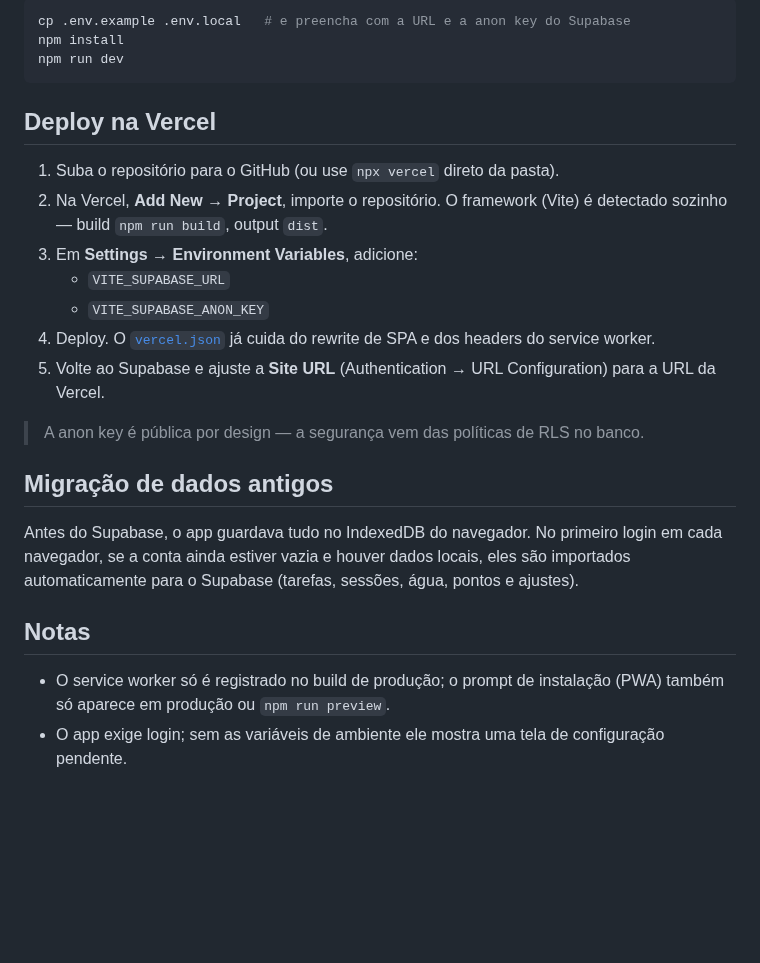
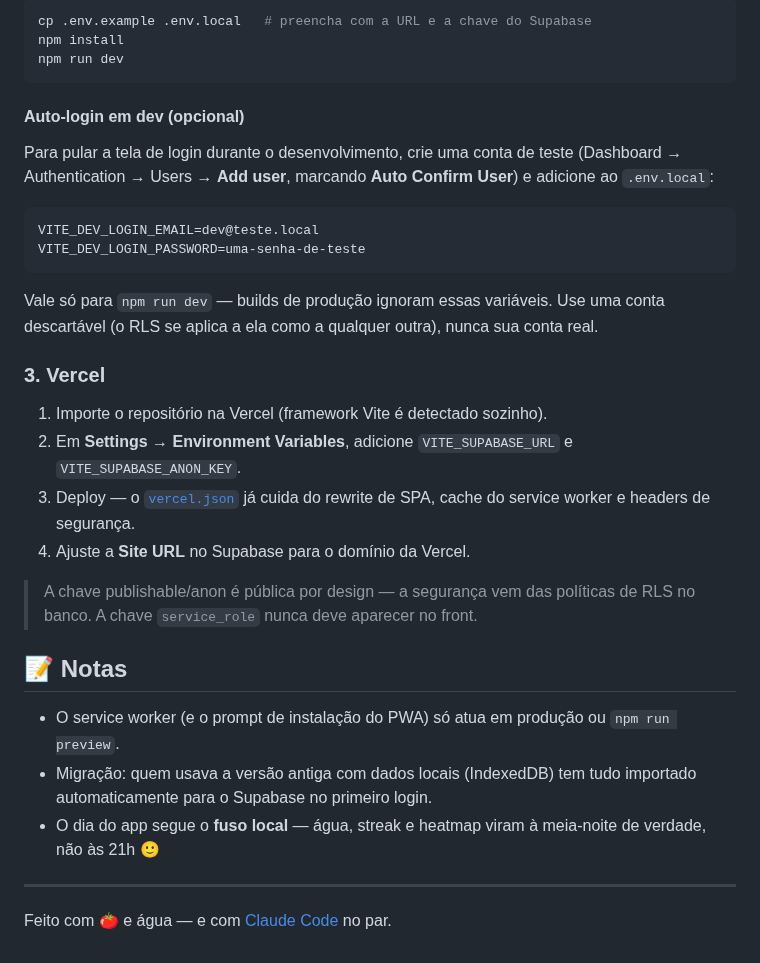
Before and after one commit to icaroalmeida-a3data/foconow, a Markdown page: README.md, the part around one of its changes. Drawn GitHub-style; blank space fills up the shorter version.

````diff
--- a/README.md
+++ b/README.md
@@ -20,27 +41,39 @@ Pomodoro + tarefas com visual pixel art. PWA instalável, com dados e autentica
 
 ```bash
-cp .env.example .env.local   # e preencha com a URL e a anon key do Supabase
+cp .env.example .env.local   # preencha com a URL e a chave do Supabase
 npm install
 npm run dev
 ```
 
-## Deploy na Vercel
+#### Auto-login em dev (opcional)
 
-1. Suba o repositório para o GitHub (ou use `npx vercel` direto da pasta).
-2. Na Vercel, **Add New → Project**, importe o repositório. O framework (Vite) é detectado sozinho — build `npm run build`, output `dist`.
-3. Em **Settings → Environment Variables**, adicione:
-   - `VITE_SUPABASE_URL`
-   - `VITE_SUPABASE_ANON_KEY`
-4. Deploy. O [`vercel.json`](vercel.json) já cuida do rewrite de SPA e dos headers do service worker.
-5. Volte ao Supabase e ajuste a **Site URL** (Authentication → URL Configuration) para a URL da Vercel.
+Para pular a tela de login durante o desenvolvimento, crie uma conta de teste
+(Dashboard → Authentication → Users → **Add user**, marcando **Auto Confirm User**)
+e adicione ao `.env.local`:
 
-> A anon key é pública por design — a segurança vem das políticas de RLS no banco.
+```bash
+VITE_DEV_LOGIN_EMAIL=dev@teste.local
+VITE_DEV_LOGIN_PASSWORD=uma-senha-de-teste
+```
 
-## Migração de dados antigos
+Vale só para `npm run dev` — builds de produção ignoram essas variáveis. Use uma
+conta descartável (o RLS se aplica a ela como a qualquer outra), nunca sua conta real.
 
-Antes do Supabase, o app guardava tudo no IndexedDB do navegador. No primeiro login em cada navegador, se a conta ainda estiver vazia e houver dados locais, eles são importados automaticamente para o Supabase (tarefas, sessões, água, pontos e ajustes).
+### 3. Vercel
 
-## Notas
+1. Importe o repositório na Vercel (framework Vite é detectado sozinho).
+2. Em **Settings → Environment Variables**, adicione `VITE_SUPABASE_URL` e `VITE_SUPABASE_ANON_KEY`.
+3. Deploy — o [`vercel.json`](vercel.json) já cuida do rewrite de SPA, cache do service worker e headers de segurança.
+4. Ajuste a **Site URL** no Supabase para o domínio da Vercel.
 
-- O service worker só é registrado no build de produção; o prompt de instalação (PWA) também só aparece em produção ou `npm run preview`.
-- O app exige login; sem as variáveis de ambiente ele mostra uma tela de configuração pendente.
+> A chave publishable/anon é pública por design — a segurança vem das políticas de RLS no banco. A chave `service_role` nunca deve aparecer no front.
+
+## 📝 Notas
+
+- O service worker (e o prompt de instalação do PWA) só atua em produção ou `npm run preview`.
+- Migração: quem usava a versão antiga com dados locais (IndexedDB) tem tudo importado automaticamente para o Supabase no primeiro login.
+- O dia do app segue o **fuso local** — água, streak e heatmap viram à meia-noite de verdade, não às 21h 🙂
+
+---
+
+Feito com 🍅 e água — e com [Claude Code](https://claude.com/claude-code) no par.
````
Also changed, not shown: other parts of README.md (+33 -12 lines), docs/dashboard.png (added), docs/foco.png (added), docs/tarefas.png (added).
